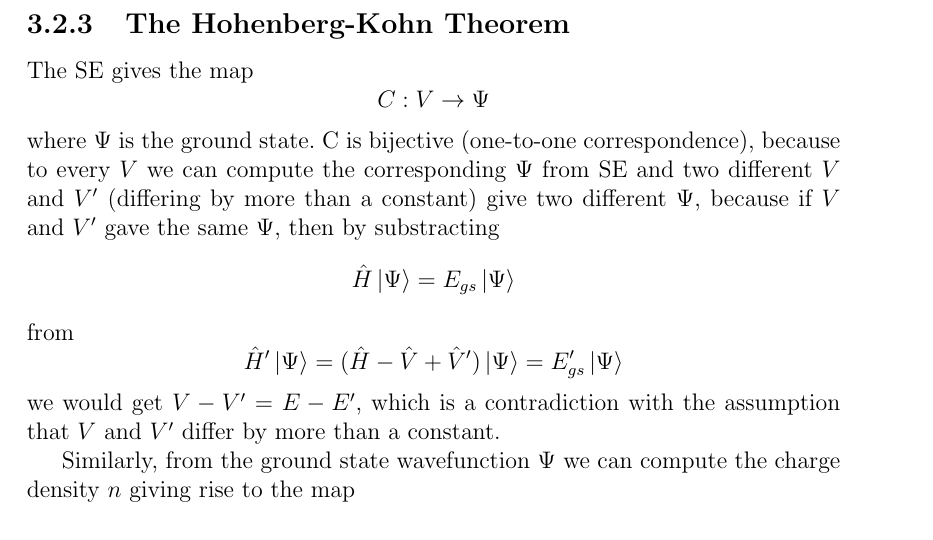
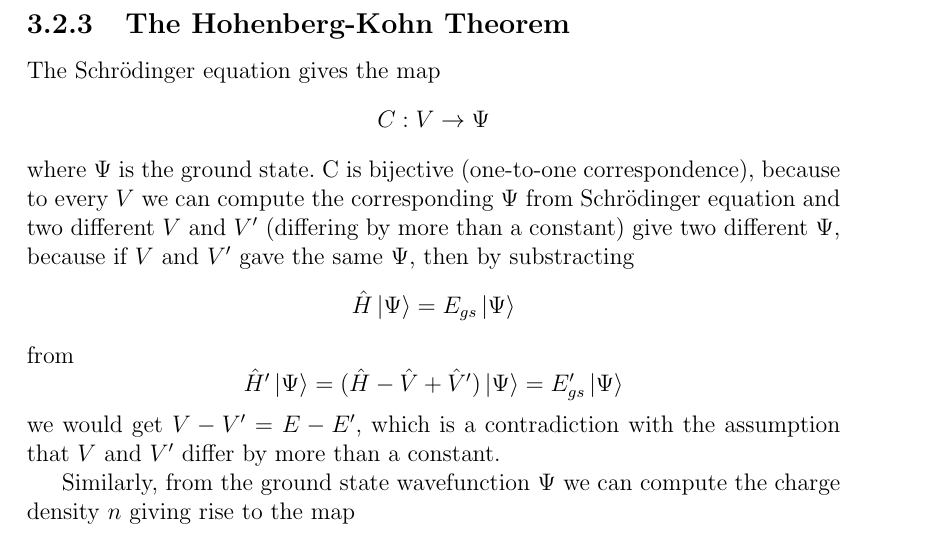
Before and after one commit to certik/master, a LaTeX thesis (master.tex, which reads theory.tex): part of page 20 of 87, cut so that both start at the same text. Compiled offline with pdfLaTeX.

Commit message:
SE -> Schroedinger equation expanded

```diff
--- a/theory.tex
+++ b/theory.tex
@@ -271,11 +271,15 @@ It needs to be stressed, that $E$ generally is \textbf{not} a functional of $n$
 
 \subsection{The Hohenberg-Kohn Theorem}
 
-The SE gives the map
+The Schrödinger equation gives the map
 \begin{equation*}
   C: V \to \Psi
 \end{equation*}
-where $\Psi$ is the ground state. C is bijective (one-to-one correspondence), because to every $V$ we can compute the corresponding $\Psi$ from SE and two different $V$ and $V'$ (differing by more than a constant) give two different $\Psi$, because if $V$ and $V'$ gave the same $\Psi$, then by substracting
+where $\Psi$ is the ground state. C is bijective (one-to-one correspondence),
+because to every $V$ we can compute the corresponding $\Psi$ from Schrödinger
+equation and two
+different $V$ and $V'$ (differing by more than a constant) give two different
+$\Psi$, because if $V$ and $V'$ gave the same $\Psi$, then by substracting
 \begin{equation*}
   \hat H\ket{\Psi}=E_{gs}\ket{\Psi}
 \end{equation*}
```
